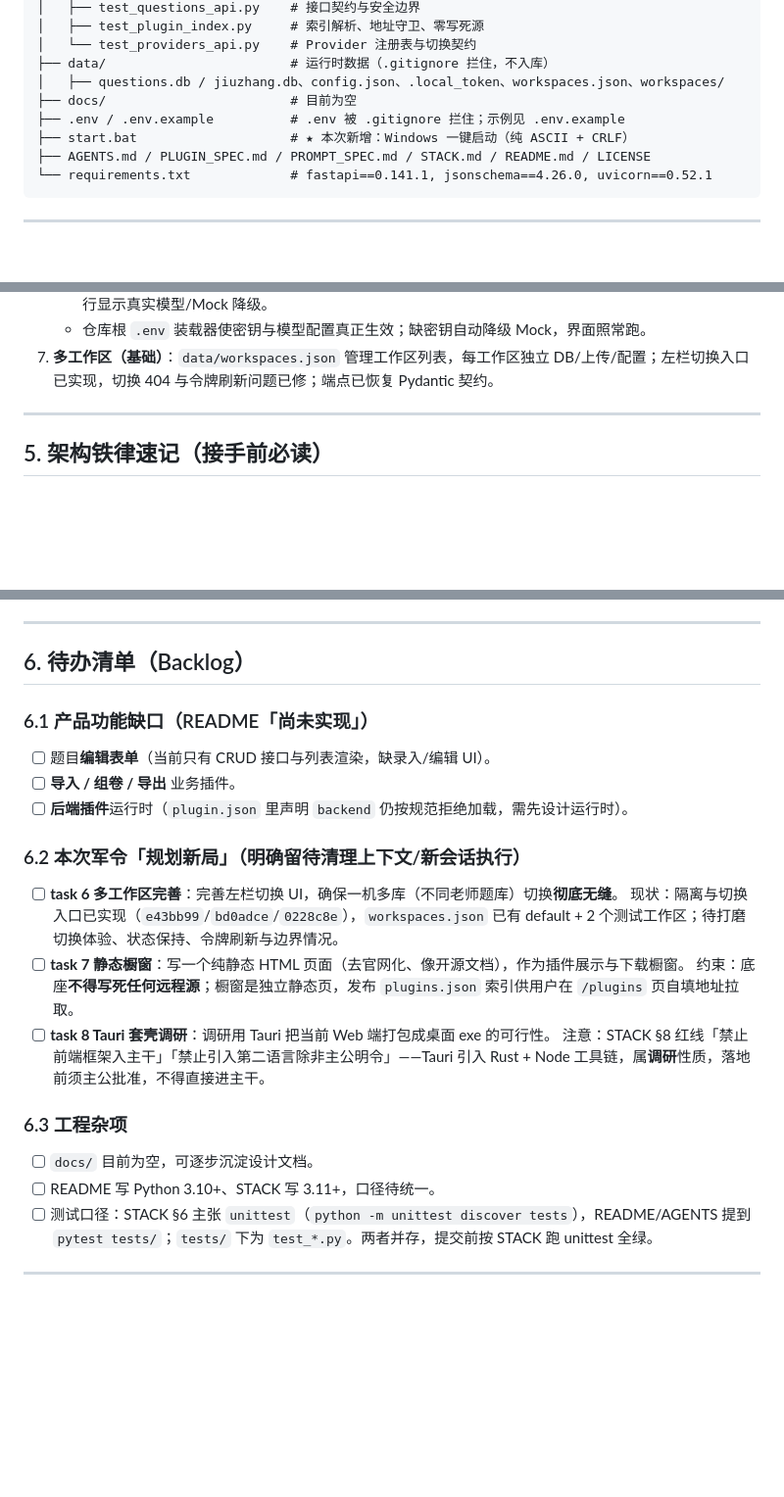
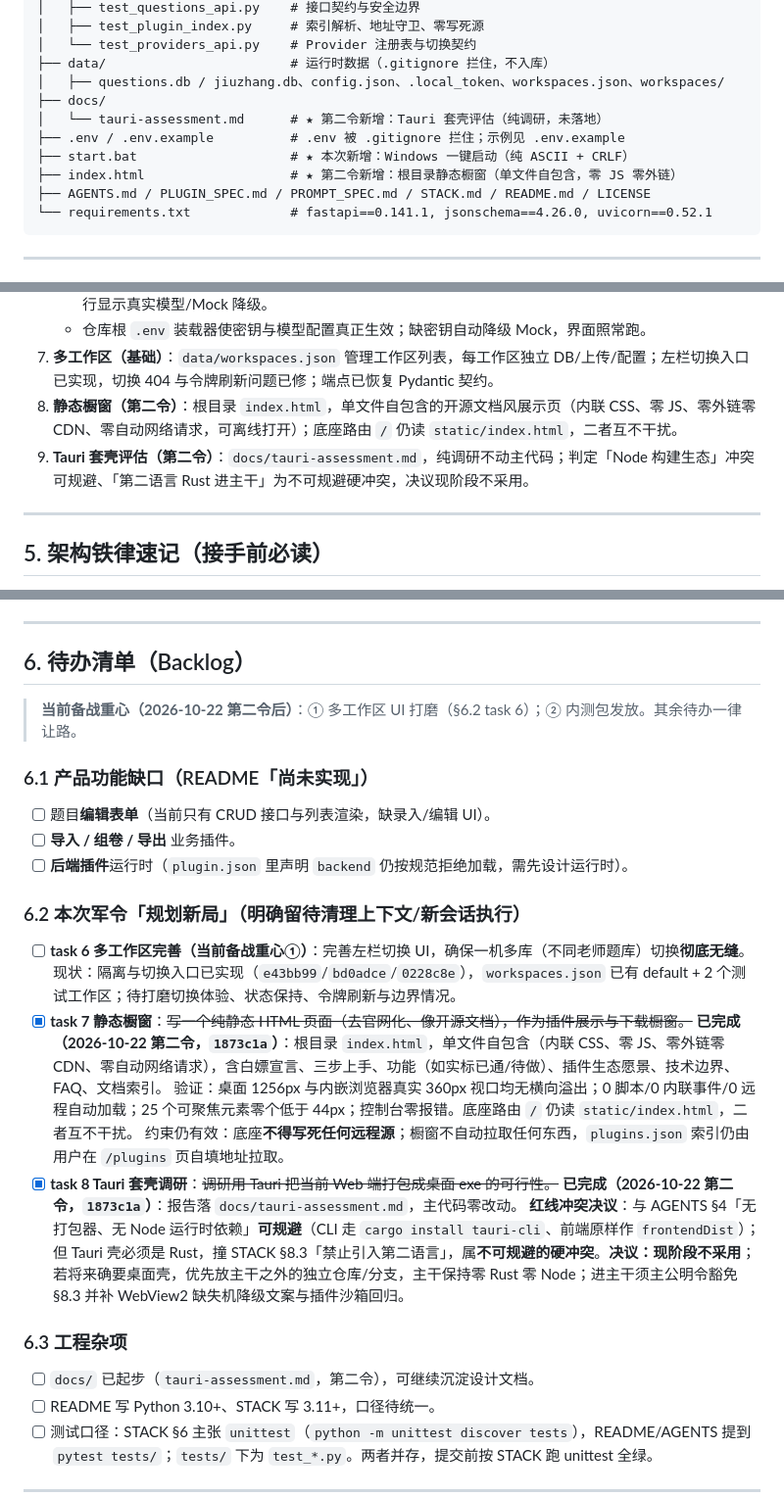
Before and after one commit to MT-Blaze/jiuzhang-operator, a Markdown page: 当前架构与开发进度快照.md, 3 parts joined by grey strips. Shown at 98% size. Rendered like a GitHub page; blank space fills up the shorter version.

Commit message:
docs(snapshot): 同步快照，橱窗与 Tauri 标记完成并立红线决议
橱窗与 Tauri 评估既已落地，快照若仍记「留待新会话」便是以旧纸误新军；
把 Tauri「Node 可规避、Rust 硬冲突、现阶段不采用」的决议立字进快照，
是为了让下一个接手的会话不必重新调研一遍；备战重心移交多工作区与内测包。

````diff
--- a/当前架构与开发进度快照.md
+++ b/当前架构与开发进度快照.md
@@ -64,9 +64,11 @@ jiuzhang-operator/
 │   └── test_providers_api.py    # Provider 注册表与切换契约
 ├── data/                        # 运行时数据（.gitignore 拦住，不入库）
 │   ├── questions.db / jiuzhang.db、config.json、.local_token、workspaces.json、workspaces/
-├── docs/                        # 目前为空
+├── docs/
+│   └── tauri-assessment.md      # ★ 第二令新增：Tauri 套壳评估（纯调研，未落地）
 ├── .env / .env.example          # .env 被 .gitignore 拦住；示例见 .env.example
 ├── start.bat                    # ★ 本次新增：Windows 一键启动（纯 ASCII + CRLF）
+├── index.html                   # ★ 第二令新增：根目录静态橱窗（单文件自包含，零 JS 零外链）
 ├── AGENTS.md / PLUGIN_SPEC.md / PROMPT_SPEC.md / STACK.md / README.md / LICENSE
 └── requirements.txt             # fastapi==0.141.1, jsonschema==4.26.0, uvicorn==0.52.1
 ```
@@ -102,6 +104,8 @@ jiuzhang-operator/
    - 工作台 `/workspace`：「导入原卷 → 发指令 → 出真卡片 → 确认入库」闭环；左栏「模型 Provider」状态行显示真实模型/Mock 降级。
    - 仓库根 `.env` 装载器使密钥与模型配置真正生效；缺密钥自动降级 Mock，界面照常跑。
 7. **多工作区（基础）**：`data/workspaces.json` 管理工作区列表，每工作区独立 DB/上传/配置；左栏切换入口已实现，切换 404 与令牌刷新问题已修；端点已恢复 Pydantic 契约。
+8. **静态橱窗（第二令）**：根目录 `index.html`，单文件自包含的开源文档风展示页（内联 CSS、零 JS、零外链零 CDN、零自动网络请求，可离线打开）；底座路由 `/` 仍读 `static/index.html`，二者互不干扰。
+9. **Tauri 套壳评估（第二令）**：`docs/tauri-assessment.md`，纯调研不动主代码；判定「Node 构建生态」冲突可规避、「第二语言 Rust 进主干」为不可规避硬冲突，决议现阶段不采用。
 
 ---
 
@@ -119,21 +123,26 @@ jiuzhang-operator/
 
 ## 6. 待办清单（Backlog）
 
+> **当前备战重心（2026-10-22 第二令后）**：① 多工作区 UI 打磨（§6.2 task 6）；② 内测包发放。其余待办一律让路。
+
 ### 6.1 产品功能缺口（README「尚未实现」）
 - [ ] 题目**编辑表单**（当前只有 CRUD 接口与列表渲染，缺录入/编辑 UI）。
 - [ ] **导入 / 组卷 / 导出** 业务插件。
 - [ ] **后端插件**运行时（`plugin.json` 里声明 `backend` 仍按规范拒绝加载，需先设计运行时）。
 
 ### 6.2 本次军令「规划新局」（明确留待清理上下文/新会话执行）
-- [ ] **task 6 多工作区完善**：完善左栏切换 UI，确保一机多库（不同老师题库）切换**彻底无缝**。
+- [ ] **task 6 多工作区完善（当前备战重心①）**：完善左栏切换 UI，确保一机多库（不同老师题库）切换**彻底无缝**。
       现状：隔离与切换入口已实现（`e43bb99`/`bd0adce`/`0228c8e`），`workspaces.json` 已有 default + 2 个测试工作区；待打磨切换体验、状态保持、令牌刷新与边界情况。
-- [ ] **task 7 静态橱窗**：写一个纯静态 HTML 页面（去官网化、像开源文档），作为插件展示与下载橱窗。
-      约束：底座**不得写死任何远程源**；橱窗是独立静态页，发布 `plugins.json` 索引供用户在 `/plugins` 页自填地址拉取。
-- [ ] **task 8 Tauri 套壳调研**：调研用 Tauri 把当前 Web 端打包成桌面 exe 的可行性。
-      注意：STACK §8 红线「禁止前端框架入主干」「禁止引入第二语言除非主公明令」——Tauri 引入 Rust + Node 工具链，属**调研**性质，落地前须主公批准，不得直接进主干。
+- [x] **task 7 静态橱窗**：~~写一个纯静态 HTML 页面（去官网化、像开源文档），作为插件展示与下载橱窗。~~
+      **已完成（2026-10-22 第二令，`1873c1a`）**：根目录 `index.html`，单文件自包含（内联 CSS、零 JS、零外链零 CDN、零自动网络请求），含白嫖宣言、三步上手、功能（如实标已通/待做）、插件生态愿景、技术边界、FAQ、文档索引。
+      验证：桌面 1256px 与内嵌浏览器真实 360px 视口均无横向溢出；0 脚本/0 内联事件/0 远程自动加载；25 个可聚焦元素零个低于 44px；控制台零报错。底座路由 `/` 仍读 `static/index.html`，二者互不干扰。
+      约束仍有效：底座**不得写死任何远程源**；橱窗不自动拉取任何东西，`plugins.json` 索引仍由用户在 `/plugins` 页自填地址拉取。
+- [x] **task 8 Tauri 套壳调研**：~~调研用 Tauri 把当前 Web 端打包成桌面 exe 的可行性。~~
+      **已完成（2026-10-22 第二令，`1873c1a`）**：报告落 `docs/tauri-assessment.md`，主代码零改动。
+      **红线冲突决议**：与 AGENTS §4「无打包器、无 Node 运行时依赖」**可规避**（CLI 走 `cargo install tauri-cli`、前端原样作 `frontendDist`）；但 Tauri 壳必须是 Rust，撞 STACK §8.3「禁止引入第二语言」，属**不可规避的硬冲突**。**决议：现阶段不采用**；若将来确要桌面壳，优先放主干之外的独立仓库/分支，主干保持零 Rust 零 Node；进主干须主公明令豁免 §8.3 并补 WebView2 缺失机降级文案与插件沙箱回归。
 
 ### 6.3 工程杂项
-- [ ] `docs/` 目前为空，可逐步沉淀设计文档。
+- [ ] `docs/` 已起步（`tauri-assessment.md`，第二令），可继续沉淀设计文档。
 - [ ] README 写 Python 3.10+、STACK 写 3.11+，口径待统一。
 - [ ] 测试口径：STACK §6 主张 `unittest`（`python -m unittest discover tests`），README/AGENTS 提到 `pytest tests/`；`tests/` 下为 `test_*.py`。两者并存，提交前按 STACK 跑 unittest 全绿。
 
````
Also changed, not shown: other parts of 当前架构与开发进度快照.md (+19 -1 lines).
